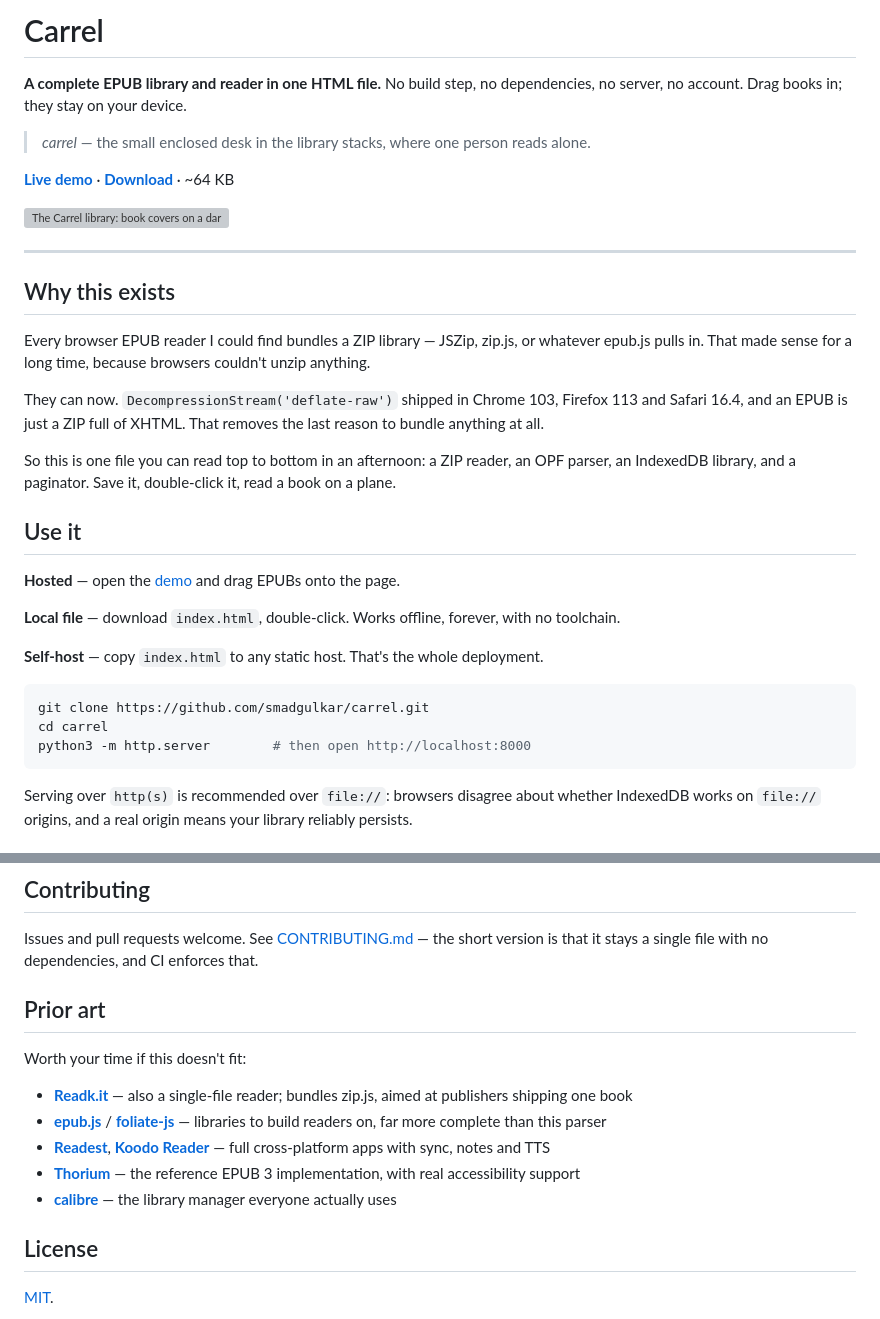
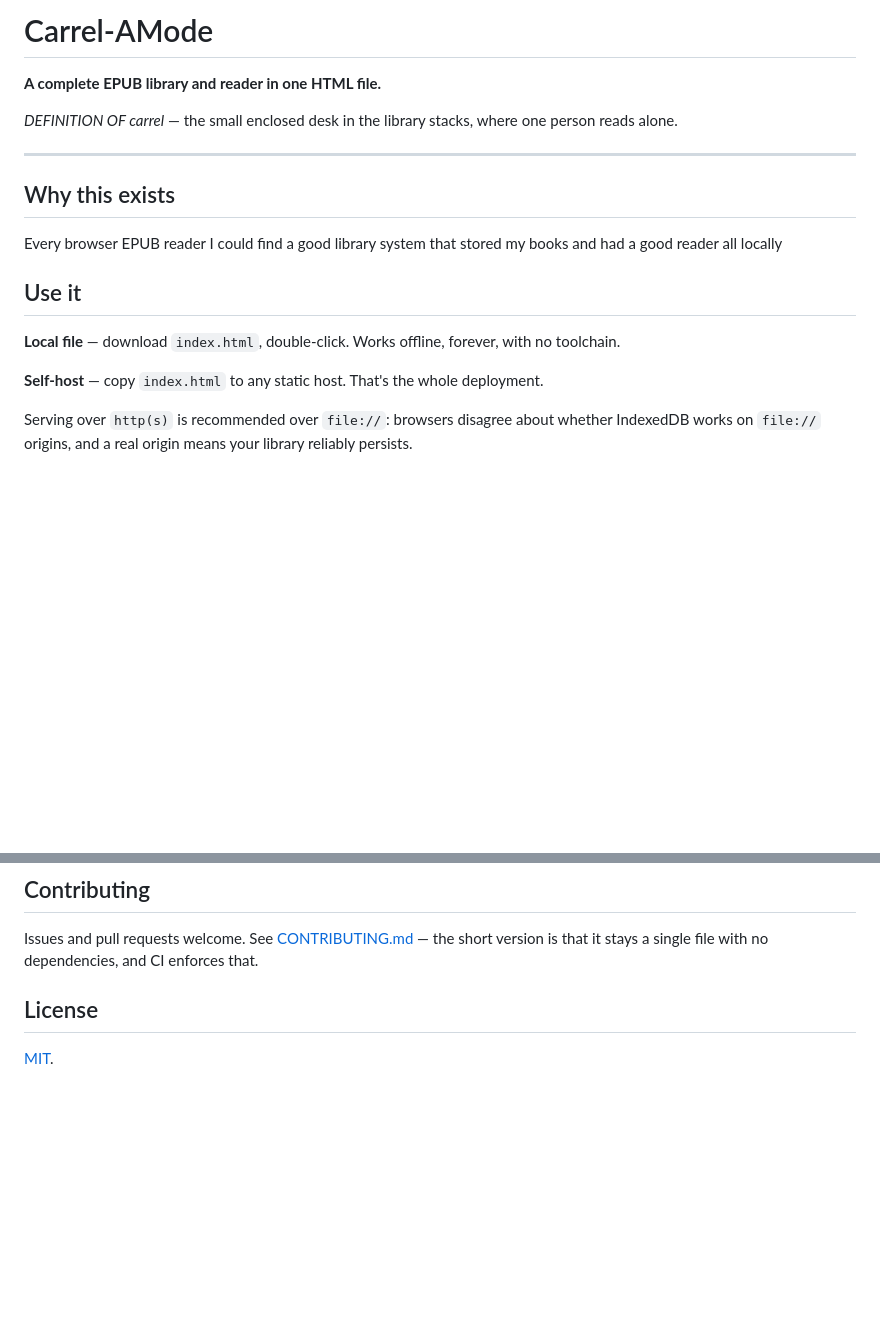
Before and after one commit to ariintheam-coder/Carrel-AMode, a Markdown page: README.md, 2 parts joined by grey strips. GitHub-like rendering; blank space fills up the shorter version; grey boxes are pictures that could not be loaded.

````diff
--- a/README.md
+++ b/README.md
@@ -1,36 +1,20 @@
-# Carrel
+# Carrel-AMode
 
-**A complete EPUB library and reader in one HTML file.** No build step, no dependencies, no server, no account. Drag books in; they stay on your device.
+**A complete EPUB library and reader in one HTML file.**
 
-> *carrel* — the small enclosed desk in the library stacks, where one person reads alone.
-
-[**Live demo**](https://smadgulkar.github.io/carrel/) · [**Download**](https://github.com/smadgulkar/carrel/releases/latest/download/index.html) · ~64 KB
-
-<img src="docs/screenshots/library.png" alt="The Carrel library: book covers on a dark background, with search and sort controls above" width="100%">
+*DEFINITION OF carrel* — the small enclosed desk in the library stacks, where one person reads alone.
 
 ---
 
 ## Why this exists
 
-Every browser EPUB reader I could find bundles a ZIP library — JSZip, zip.js, or whatever epub.js pulls in. That made sense for a long time, because browsers couldn't unzip anything.
-
-They can now. `DecompressionStream('deflate-raw')` shipped in Chrome 103, Firefox 113 and Safari 16.4, and an EPUB is just a ZIP full of XHTML. That removes the last reason to bundle anything at all.
-
-So this is one file you can read top to bottom in an afternoon: a ZIP reader, an OPF parser, an IndexedDB library, and a paginator. Save it, double-click it, read a book on a plane.
+Every browser EPUB reader I could find a good library system that stored my books and had a good reader all locally
 
 ## Use it
-
-**Hosted** — open the [demo](https://smadgulkar.github.io/carrel/) and drag EPUBs onto the page.
 
 **Local file** — download `index.html`, double-click. Works offline, forever, with no toolchain.
 
 **Self-host** — copy `index.html` to any static host. That's the whole deployment.
-
-```sh
-git clone https://github.com/smadgulkar/carrel.git
-cd carrel
-python3 -m http.server        # then open http://localhost:8000
-```
 
 Serving over `http(s)` is recommended over `file://`: browsers disagree about whether IndexedDB works on `file://` origins, and a real origin means your library reliably persists.
 
@@ -106,15 +90,6 @@ Needs `DecompressionStream`: **Chrome / Edge 103+, Firefox 113+, Safari 16.4+**.
 
 Issues and pull requests welcome. See [CONTRIBUTING.md](CONTRIBUTING.md) — the short version is that it stays a single file with no dependencies, and CI enforces that.
 
-## Prior art
-
-Worth your time if this doesn't fit:
-
-- [**Readk.it**](https://readk.it/) — also a single-file reader; bundles zip.js, aimed at publishers shipping one book
-- [**epub.js**](https://github.com/futurepress/epub.js) / [**foliate-js**](https://github.com/johnfactotum/foliate-js) — libraries to build readers on, far more complete than this parser
-- [**Readest**](https://readest.com/), [**Koodo Reader**](https://koodo.960960.xyz/) — full cross-platform apps with sync, notes and TTS
-- [**Thorium**](https://www.edrlab.org/software/thorium-reader/) — the reference EPUB 3 implementation, with real accessibility support
-- [**calibre**](https://calibre-ebook.com/) — the library manager everyone actually uses
 
 ## License
 
````
